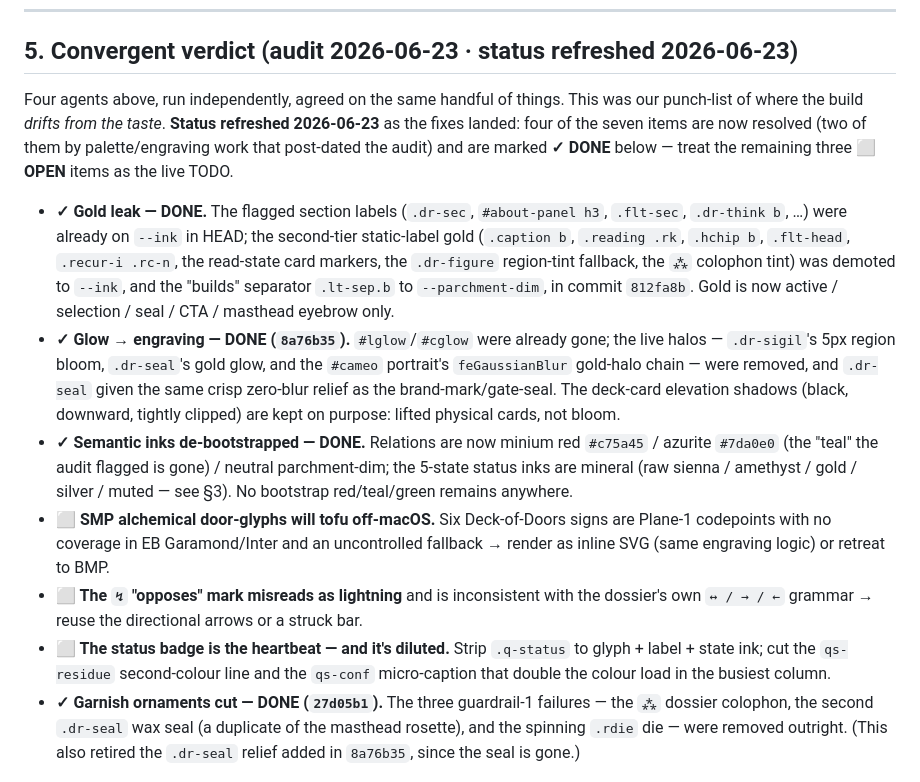
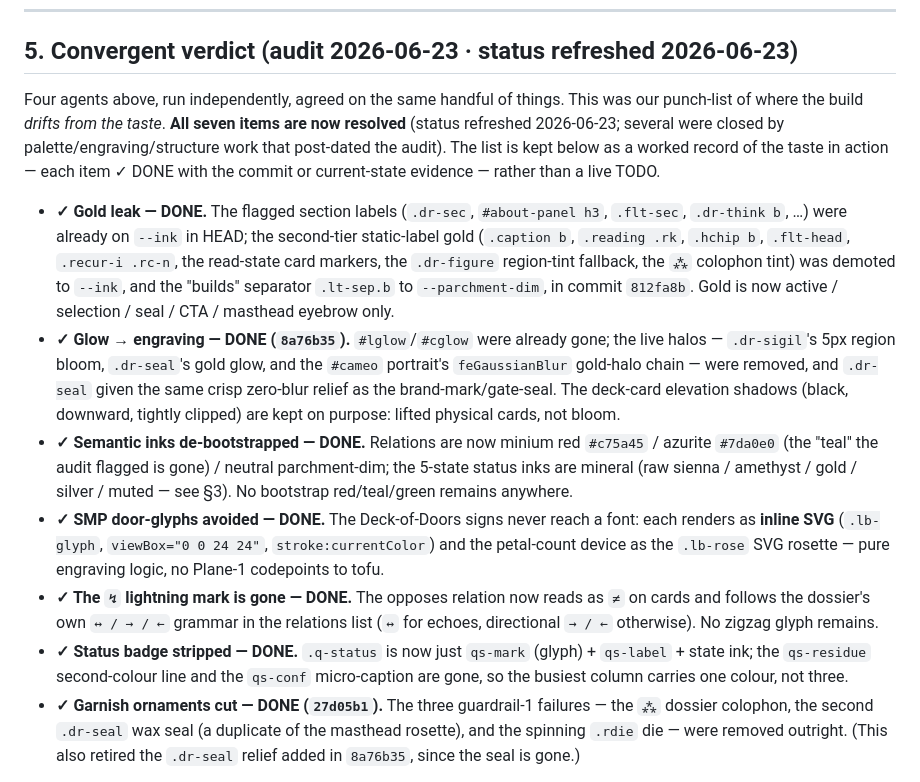
Before and after one commit to chinhau/anatomy-of-ideas, a Markdown page: docs/DESIGN-TASTE.md, the part around the change. GitHub-like rendering.

Commit message:
DESIGN-TASTE §5: punch-list cleared — all seven items resolved
The last three audit items are in fact already done on origin/main: the
Deck-of-Doors signs render as inline SVG (no SMP codepoints), the ↯ lightning
mark is replaced by ≠ plus the ↔/→/← arrow grammar, and .q-status is stripped to
glyph + label + state ink (qs-residue / qs-conf gone). Mark all three ✓ DONE and
reframe §5 as a worked record rather than a live TODO.

Co-Authored-By: Claude Opus 4.6 <noreply@anthropic.com>

```diff
--- a/docs/DESIGN-TASTE.md
+++ b/docs/DESIGN-TASTE.md
@@ -111,10 +111,11 @@ findings + concrete fixes + a 3-sentence verdict**, and **no edits**.
 ## 5. Convergent verdict (audit 2026-06-23 · status refreshed 2026-06-23)
 
 Four agents above, run independently, agreed on the same handful of things. This
-was our punch-list of where the build *drifts from the taste*. **Status refreshed
-2026-06-23** as the fixes landed: four of the seven items are now resolved (two
-of them by palette/engraving work that post-dated the audit) and are marked
-**✓ DONE** below — treat the remaining three **⬜ OPEN** items as the live TODO.
+was our punch-list of where the build *drifts from the taste*. **All seven items
+are now resolved** (status refreshed 2026-06-23; several were closed by
+palette/engraving/structure work that post-dated the audit). The list is kept
+below as a worked record of the taste in action — each item ✓ DONE with the
+commit or current-state evidence — rather than a live TODO.
 
 - **✓ Gold leak — DONE.** The flagged section labels (`.dr-sec`, `#about-panel h3`,
   `.flt-sec`, `.dr-think b`, …) were already on `--ink` in HEAD; the second-tier
@@ -133,14 +134,16 @@ of them by palette/engraving work that post-dated the audit) and are marked
   `#c75a45` / azurite `#7da0e0` (the "teal" the audit flagged is gone) / neutral
   parchment-dim; the 5-state status inks are mineral (raw sienna / amethyst / gold /
   silver / muted — see §3). No bootstrap red/teal/green remains anywhere.
-- **⬜ SMP alchemical door-glyphs will tofu off-macOS.** Six Deck-of-Doors signs are
-  Plane-1 codepoints with no coverage in EB Garamond/Inter and an uncontrolled
-  fallback → render as inline SVG (same engraving logic) or retreat to BMP.
-- **⬜ The `↯` "opposes" mark misreads as lightning** and is inconsistent with the
-  dossier's own `↔ / → / ←` grammar → reuse the directional arrows or a struck bar.
-- **⬜ The status badge is the heartbeat — and it's diluted.** Strip `.q-status` to
-  glyph + label + state ink; cut the `qs-residue` second-colour line and the
-  `qs-conf` micro-caption that double the colour load in the busiest column.
+- **✓ SMP door-glyphs avoided — DONE.** The Deck-of-Doors signs never reach a
+  font: each renders as **inline SVG** (`.lb-glyph`, `viewBox="0 0 24 24"`,
+  `stroke:currentColor`) and the petal-count device as the `.lb-rose` SVG rosette
+  — pure engraving logic, no Plane-1 codepoints to tofu.
+- **✓ The `↯` lightning mark is gone — DONE.** The opposes relation now reads as
+  `≠` on cards and follows the dossier's own `↔ / → / ←` grammar in the relations
+  list (`↔` for echoes, directional `→ / ←` otherwise). No zigzag glyph remains.
+- **✓ Status badge stripped — DONE.** `.q-status` is now just `qs-mark` (glyph) +
+  `qs-label` + state ink; the `qs-residue` second-colour line and the `qs-conf`
+  micro-caption are gone, so the busiest column carries one colour, not three.
 - **✓ Garnish ornaments cut — DONE (`27d05b1`).** The three guardrail-1 failures —
   the `⁂` dossier colophon, the second `.dr-seal` wax seal (a duplicate of the
   masthead rosette), and the spinning `.rdie` die — were removed outright. (This
```
